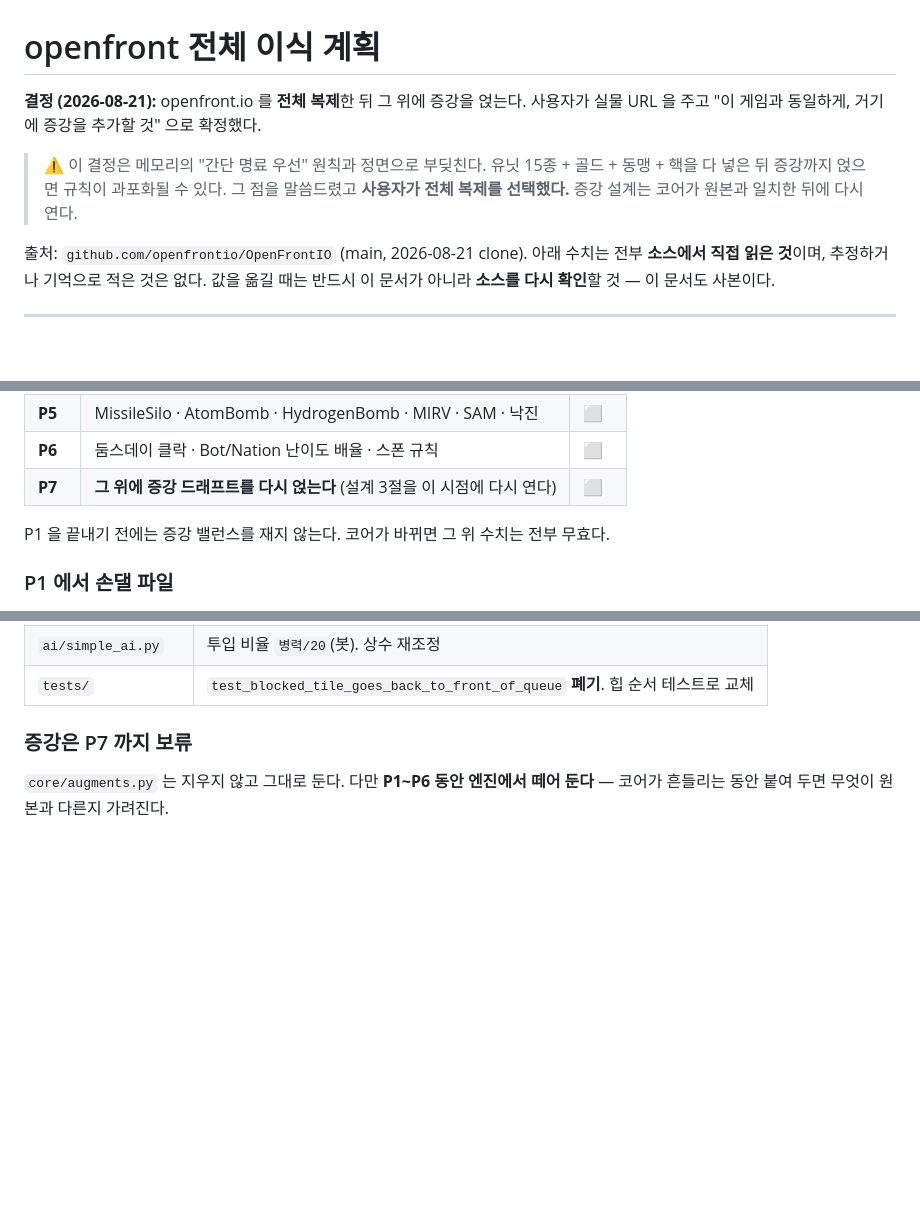
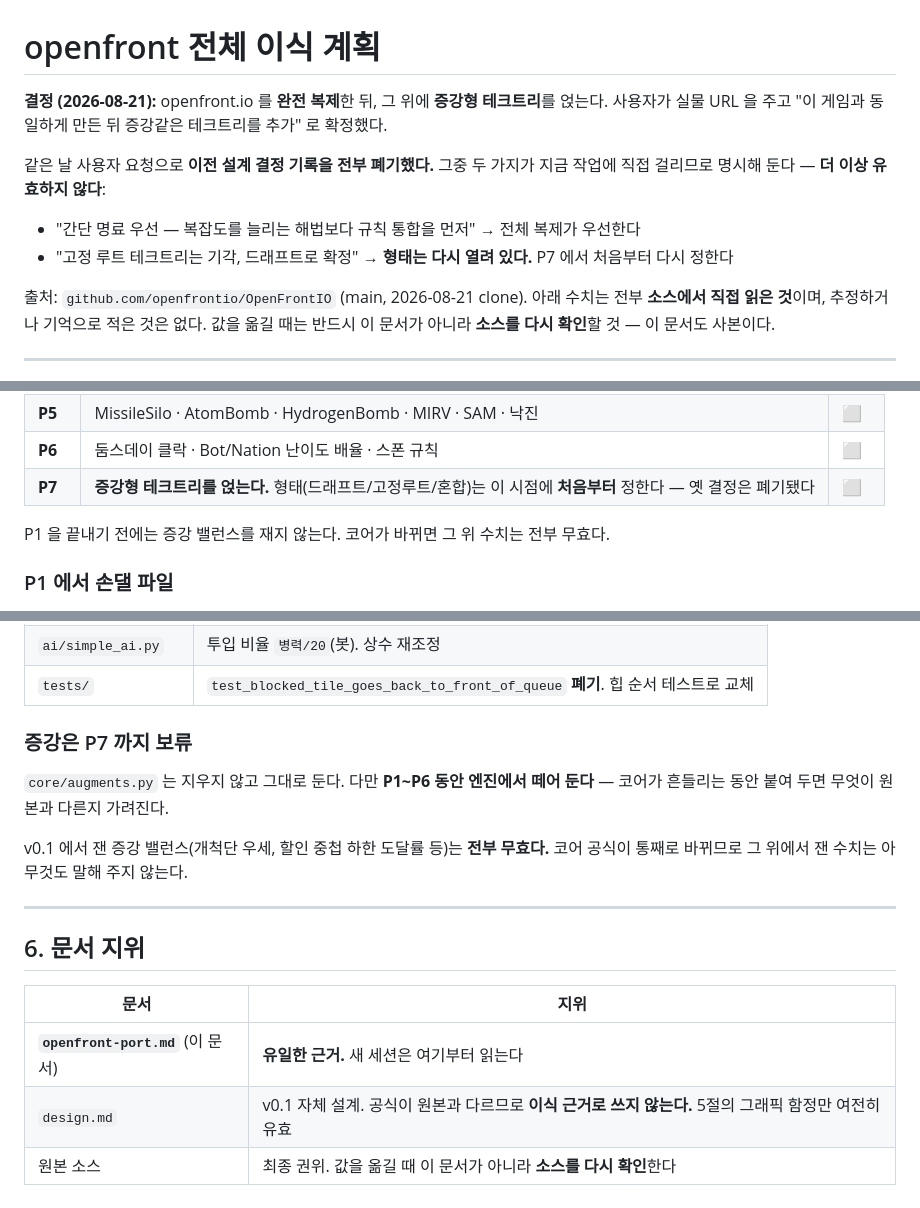
Before and after one commit to yim2412/domynion, a Markdown page: docs/openfront-port.md, 3 parts joined by grey strips. Rendered like a GitHub page; blank space fills up the shorter version.

Commit message:
목표를 확정하고 옛 설계 결정을 폐기했다
사용자가 범위를 다시 좁혀 말했다: **openfront.io 를 완전 복제한 뒤 증강형 테크트리를
추가한다.** 그리고 이전에 저장해 둔 설계 결정 기록을 전부 지우도록 요청했다.

그중 두 가지가 지금 작업에 직접 걸려서 문서에 명시해 뒀다. 안 적어 두면 다음 세션이
지워진 결정을 근거로 되돌아간다:
- "간단 명료 우선 — 복잡도보다 규칙 통합을 먼저" 는 전체 복제 결정에 우선순위를 내준다
- "고정 루트 테크트리는 기각, 드래프트로 확정" 은 **폐기**. 사용자가 이번에 "증강같은
  테크트리" 라고 했으므로 형태는 다시 열려 있고, P7 에서 처음부터 정한다

문서 지위를 명시했다: `openfront-port.md` 가 유일한 근거이고, `design.md` 는 v0.1
자체 설계라 공식이 원본과 달라 이식 근거로 쓰지 않는다(5절 그래픽 함정만 유효).
두 문서와 README 상단에 그 경고를 박아 뒀다.

Co-Authored-By: Claude Opus 5 <noreply@anthropic.com>

```diff
--- a/docs/openfront-port.md
+++ b/docs/openfront-port.md
@@ -1,11 +1,14 @@
 # openfront 전체 이식 계획
 
-**결정 (2026-08-21):** openfront.io 를 **전체 복제**한 뒤 그 위에 증강을 얹는다.
-사용자가 실물 URL 을 주고 "이 게임과 동일하게, 거기에 증강을 추가할 것" 으로 확정했다.
+**결정 (2026-08-21):** openfront.io 를 **완전 복제**한 뒤, 그 위에 **증강형 테크트리**를
+얹는다. 사용자가 실물 URL 을 주고 "이 게임과 동일하게 만든 뒤 증강같은 테크트리를 추가"
+로 확정했다.
 
-> ⚠ 이 결정은 메모리의 "간단 명료 우선" 원칙과 정면으로 부딪친다. 유닛 15종 + 골드 +
-> 동맹 + 핵을 다 넣은 뒤 증강까지 얹으면 규칙이 과포화될 수 있다. 그 점을 말씀드렸고
-> **사용자가 전체 복제를 선택했다.** 증강 설계는 코어가 원본과 일치한 뒤에 다시 연다.
+같은 날 사용자 요청으로 **이전 설계 결정 기록을 전부 폐기했다.** 그중 두 가지가 지금
+작업에 직접 걸리므로 명시해 둔다 — **더 이상 유효하지 않다**:
+- "간단 명료 우선 — 복잡도를 늘리는 해법보다 규칙 통합을 먼저" → 전체 복제가 우선한다
+- "고정 루트 테크트리는 기각, 드래프트로 확정" → **형태는 다시 열려 있다.**
+  P7 에서 처음부터 다시 정한다
 
 출처: `github.com/openfrontio/OpenFrontIO` (main, 2026-08-21 clone).
 아래 수치는 전부 **소스에서 직접 읽은 것**이며, 추정하거나 기억으로 적은 것은 없다.
@@ -246,7 +249,7 @@ maxTroops = 2 × (타일^0.6 × 1000 + 50000)
 | **P4** | 보트(TransportShip) · Warship · Shell · TradeShip · 철도 | ⬜ |
 | **P5** | MissileSilo · AtomBomb · HydrogenBomb · MIRV · SAM · 낙진 | ⬜ |
 | **P6** | 둠스데이 클락 · Bot/Nation 난이도 배율 · 스폰 규칙 | ⬜ |
-| **P7** | **그 위에 증강 드래프트를 다시 얹는다** (설계 3절을 이 시점에 다시 연다) | ⬜ |
+| **P7** | **증강형 테크트리를 얹는다.** 형태(드래프트/고정루트/혼합)는 이 시점에 **처음부터** 정한다 — 옛 결정은 폐기됐다 | ⬜ |
 
 P1 을 끝내기 전에는 증강 밸런스를 재지 않는다. 코어가 바뀌면 그 위 수치는 전부 무효다.
 
@@ -266,3 +269,16 @@ P1 을 끝내기 전에는 증강 밸런스를 재지 않는다. 코어가 바
 
 `core/augments.py` 는 지우지 않고 그대로 둔다. 다만 **P1~P6 동안 엔진에서 떼어 둔다** —
 코어가 흔들리는 동안 붙여 두면 무엇이 원본과 다른지 가려진다.
+
+v0.1 에서 잰 증강 밸런스(개척단 우세, 할인 중첩 하한 도달률 등)는 **전부 무효다.**
+코어 공식이 통째로 바뀌므로 그 위에서 잰 수치는 아무것도 말해 주지 않는다.
+
+---
+
+## 6. 문서 지위
+
+| 문서 | 지위 |
+|---|---|
+| **`openfront-port.md`** (이 문서) | **유일한 근거.** 새 세션은 여기부터 읽는다 |
+| `design.md` | v0.1 자체 설계. 공식이 원본과 다르므로 **이식 근거로 쓰지 않는다.** 5절의 그래픽 함정만 여전히 유효 |
+| 원본 소스 | 최종 권위. 값을 옮길 때 이 문서가 아니라 **소스를 다시 확인**한다 |
```
Also changed, not shown: README.md (+7 -2 lines), docs/design.md (+6 -0 lines).
